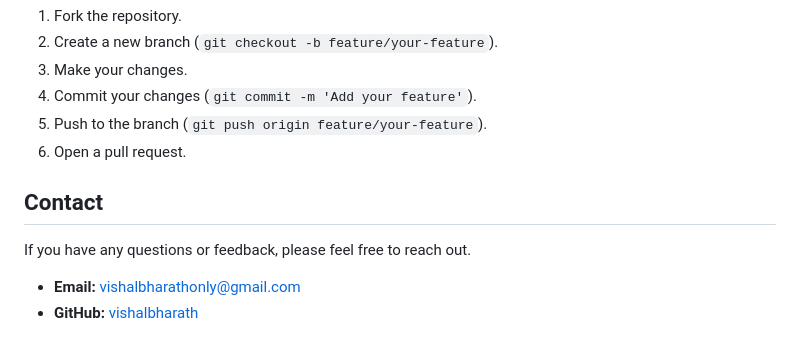
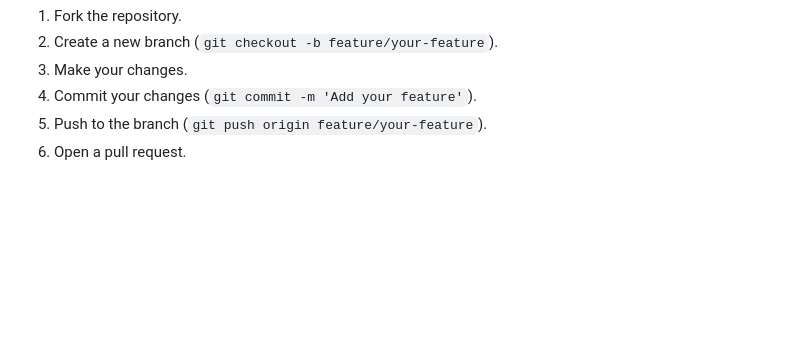
Before and after one commit to KARTHICMURUGANANDHAM/Resume_Builder, a Markdown page: backend/README.md, the part around the change. Rendered like a GitHub page; blank space fills up the shorter version.

```diff
--- a/backend/README.md
+++ b/backend/README.md
@@ -50,12 +50,3 @@ Contributions are welcome! If you have any ideas or improvements, feel free to o
 4. Commit your changes (`git commit -m 'Add your feature'`).
 5. Push to the branch (`git push origin feature/your-feature`).
 6. Open a pull request.
-
-
-
-## Contact
-
-If you have any questions or feedback, please feel free to reach out.
-
-- **Email:** vishalbharathonly@gmail.com
-- **GitHub:** [vishalbharath](https://github.com/vishalbharath)
```
